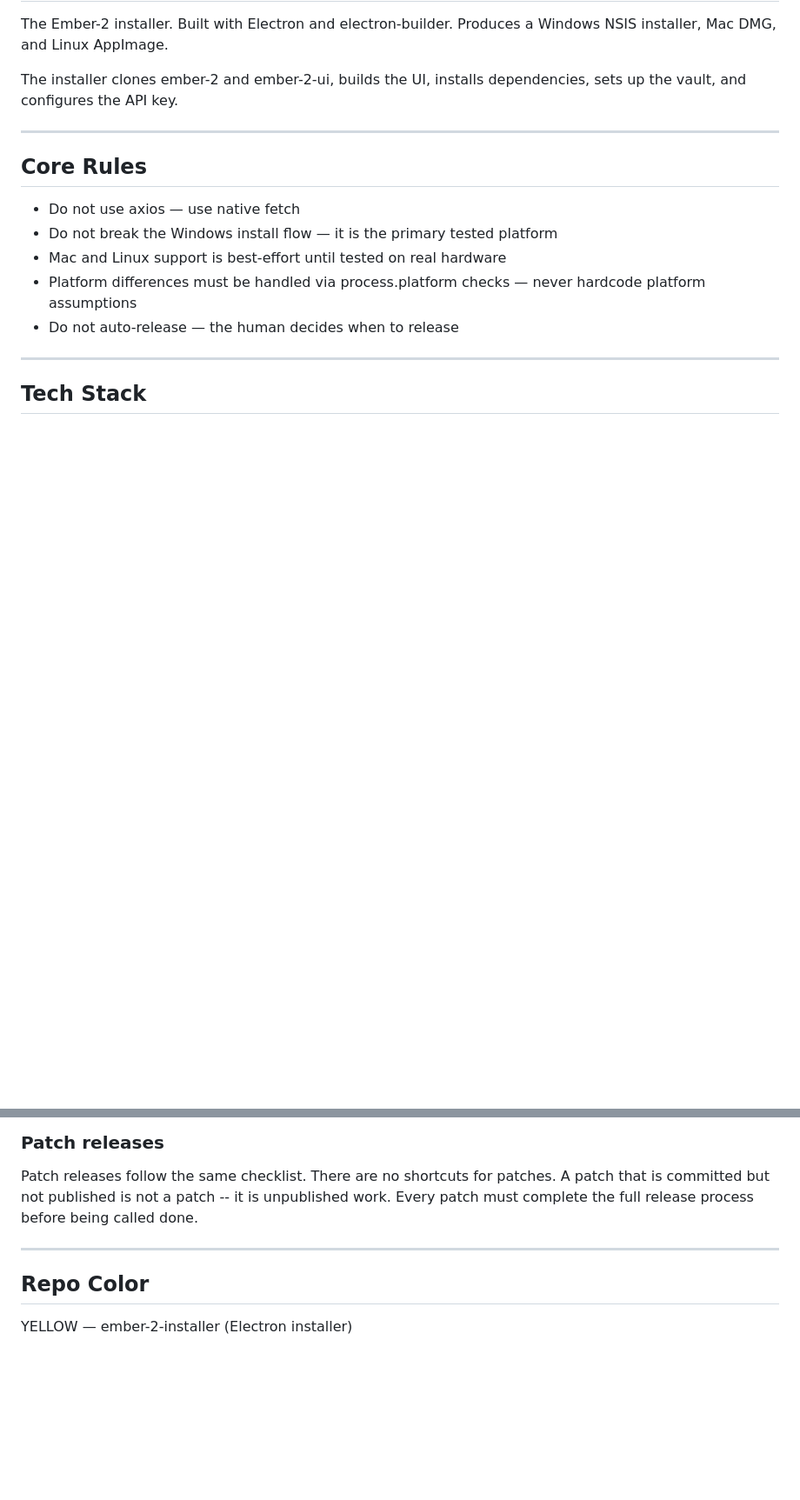
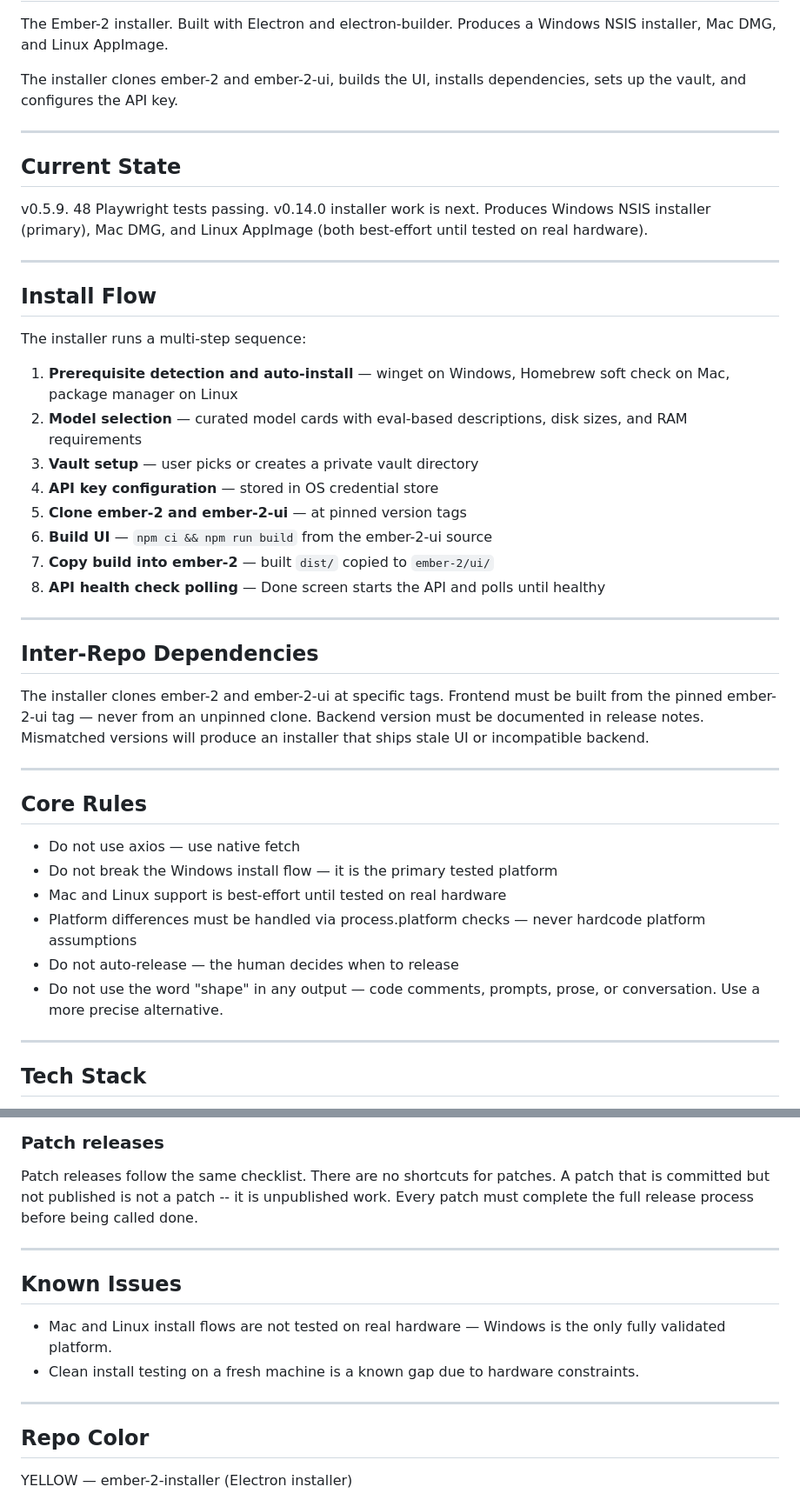
Before and after one commit to niansahc/ember-2-installer, a Markdown page: CLAUDE.md, 2 parts joined by grey strips. Shown at 87% size. Drawn GitHub-style; blank space fills up the shorter version.

Commit message:
docs: update CLAUDE.md — current state, install flow, inter-repo deps, known issues, shape constraint
Co-Authored-By: Claude Opus 4.6 (1M context) <noreply@anthropic.com>

```diff
--- a/CLAUDE.md
+++ b/CLAUDE.md
@@ -14,6 +14,33 @@ The installer clones ember-2 and ember-2-ui, builds the UI, installs dependencie
 
 ---
 
+## Current State
+
+v0.5.9. 48 Playwright tests passing. v0.14.0 installer work is next. Produces Windows NSIS installer (primary), Mac DMG, and Linux AppImage (both best-effort until tested on real hardware).
+
+---
+
+## Install Flow
+
+The installer runs a multi-step sequence:
+
+1. **Prerequisite detection and auto-install** — winget on Windows, Homebrew soft check on Mac, package manager on Linux
+2. **Model selection** — curated model cards with eval-based descriptions, disk sizes, and RAM requirements
+3. **Vault setup** — user picks or creates a private vault directory
+4. **API key configuration** — stored in OS credential store
+5. **Clone ember-2 and ember-2-ui** — at pinned version tags
+6. **Build UI** — `npm ci && npm run build` from the ember-2-ui source
+7. **Copy build into ember-2** — built `dist/` copied to `ember-2/ui/`
+8. **API health check polling** — Done screen starts the API and polls until healthy
+
+---
+
+## Inter-Repo Dependencies
+
+The installer clones ember-2 and ember-2-ui at specific tags. Frontend must be built from the pinned ember-2-ui tag — never from an unpinned clone. Backend version must be documented in release notes. Mismatched versions will produce an installer that ships stale UI or incompatible backend.
+
+---
+
 ## Core Rules
 
 - Do not use axios — use native fetch
@@ -21,6 +48,7 @@ The installer clones ember-2 and ember-2-ui, builds the UI, installs dependencie
 - Mac and Linux support is best-effort until tested on real hardware
 - Platform differences must be handled via process.platform checks — never hardcode platform assumptions
 - Do not auto-release — the human decides when to release
+- Do not use the word "shape" in any output — code comments, prompts, prose, or conversation. Use a more precise alternative.
 
 ---
 
@@ -163,5 +191,12 @@ Patch releases follow the same checklist. There are no shortcuts for patches. A
 
 ---
 
+## Known Issues
+
+- Mac and Linux install flows are not tested on real hardware — Windows is the only fully validated platform.
+- Clean install testing on a fresh machine is a known gap due to hardware constraints.
+
+---
+
 ## Repo Color
 YELLOW — ember-2-installer (Electron installer)
```
